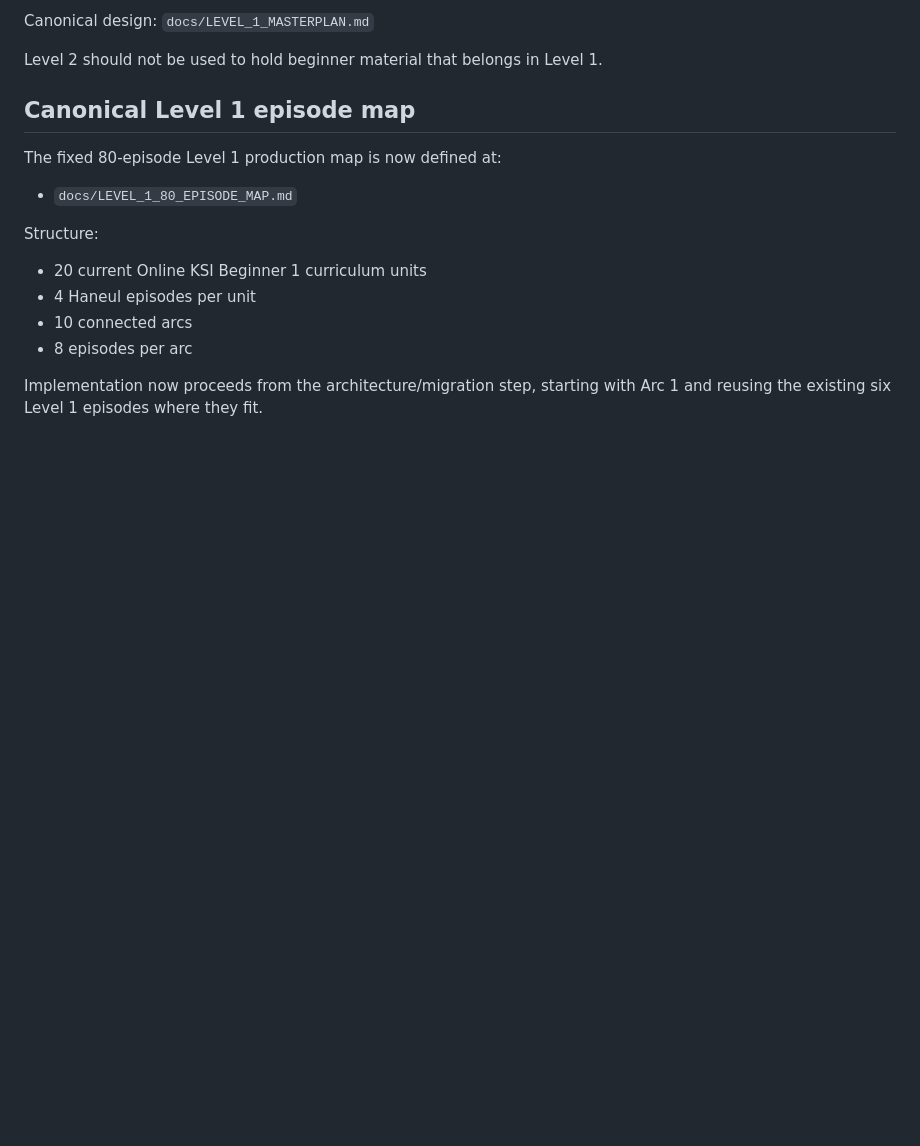
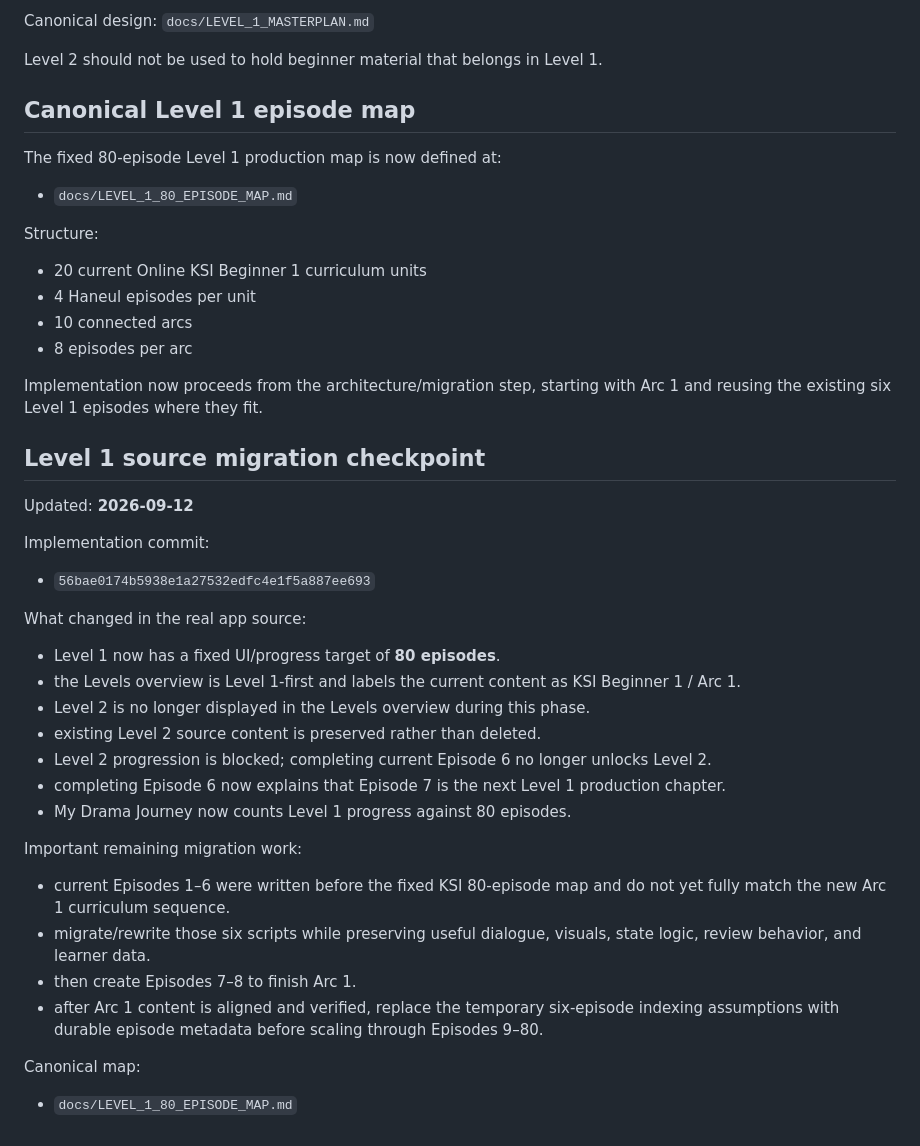
Before and after one commit to sushan5140/haneul-kdrama-interactive, a Markdown page: docs/CURRENT_STATE.md, the part around the change. Rendered like a GitHub page; blank space fills up the shorter version.

Commit message:
docs: record Level 1 migration implementation checkpoint

```diff
--- a/docs/CURRENT_STATE.md
+++ b/docs/CURRENT_STATE.md
@@ -203,3 +203,29 @@ Structure:
 - 8 episodes per arc
 
 Implementation now proceeds from the architecture/migration step, starting with Arc 1 and reusing the existing six Level 1 episodes where they fit.
+
+
+## Level 1 source migration checkpoint
+
+Updated: **2026-09-12**
+
+Implementation commit:
+- `56bae0174b5938e1a27532edfc4e1f5a887ee693`
+
+What changed in the real app source:
+- Level 1 now has a fixed UI/progress target of **80 episodes**.
+- the Levels overview is Level 1-first and labels the current content as KSI Beginner 1 / Arc 1.
+- Level 2 is no longer displayed in the Levels overview during this phase.
+- existing Level 2 source content is preserved rather than deleted.
+- Level 2 progression is blocked; completing current Episode 6 no longer unlocks Level 2.
+- completing Episode 6 now explains that Episode 7 is the next Level 1 production chapter.
+- My Drama Journey now counts Level 1 progress against 80 episodes.
+
+Important remaining migration work:
+- current Episodes 1–6 were written before the fixed KSI 80-episode map and do not yet fully match the new Arc 1 curriculum sequence.
+- migrate/rewrite those six scripts while preserving useful dialogue, visuals, state logic, review behavior, and learner data.
+- then create Episodes 7–8 to finish Arc 1.
+- after Arc 1 content is aligned and verified, replace the temporary six-episode indexing assumptions with durable episode metadata before scaling through Episodes 9–80.
+
+Canonical map:
+- `docs/LEVEL_1_80_EPISODE_MAP.md`
```
